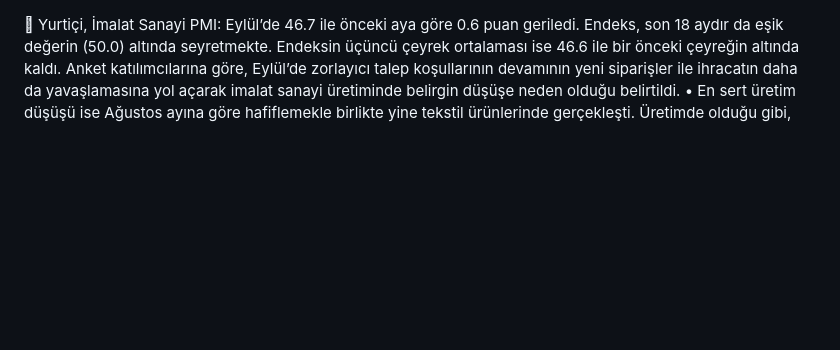
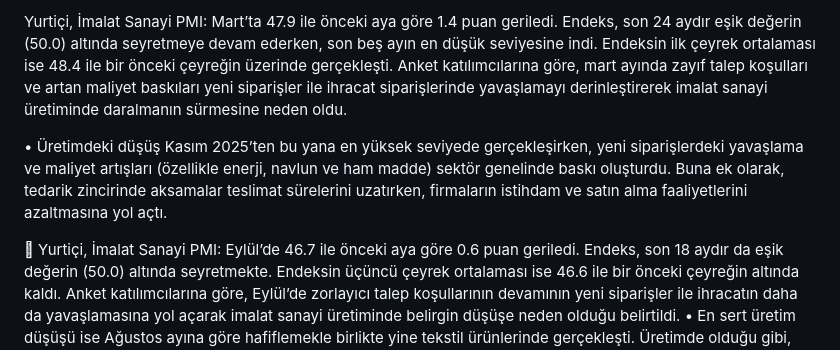
Before and after one commit to ozogulomerr/dashboard, a Markdown page: README.md, the part around the change. Drawn GitHub-style; blank space fills up the shorter version.

```diff
--- a/README.md
+++ b/README.md
@@ -1,3 +1,7 @@
+Yurtiçi, İmalat Sanayi PMI: Mart’ta 47.9 ile önceki aya göre 1.4 puan geriledi. Endeks, son 24 aydır eşik değerin (50.0) altında seyretmeye devam ederken, son beş ayın en düşük seviyesine indi. Endeksin ilk çeyrek ortalaması ise 48.4 ile bir önceki çeyreğin üzerinde gerçekleşti. Anket katılımcılarına göre, mart ayında zayıf talep koşulları ve artan maliyet baskıları yeni siparişler ile ihracat siparişlerinde yavaşlamayı derinleştirerek imalat sanayi üretiminde daralmanın sürmesine neden oldu.
+
+• Üretimdeki düşüş Kasım 2025’ten bu yana en yüksek seviyede gerçekleşirken, yeni siparişlerdeki yavaşlama ve maliyet artışları (özellikle enerji, navlun ve ham madde) sektör genelinde baskı oluşturdu. Buna ek olarak, tedarik zincirinde aksamalar teslimat sürelerini uzatırken, firmaların istihdam ve satın alma faaliyetlerini azaltmasına yol açtı.
+
 	Yurtiçi, İmalat Sanayi PMI: Eylül’de 46.7 ile önceki aya göre 0.6 puan geriledi. Endeks, son 18 aydır da eşik değerin (50.0) altında seyretmekte. Endeksin üçüncü çeyrek ortalaması ise 46.6 ile bir önceki çeyreğin altında kaldı. Anket katılımcılarına göre, Eylül’de zorlayıcı talep koşullarının devamının yeni siparişler ile ihracatın daha da yavaşlamasına yol açarak imalat sanayi üretiminde belirgin düşüşe neden olduğu belirtildi.
 •	En sert üretim düşüşü ise Ağustos ayına göre hafiflemekle birlikte yine tekstil ürünlerinde gerçekleşti. Üretimde olduğu gibi, yeni siparişlerde de en sert yavaşlama tekstilde görüldü.
 
```
